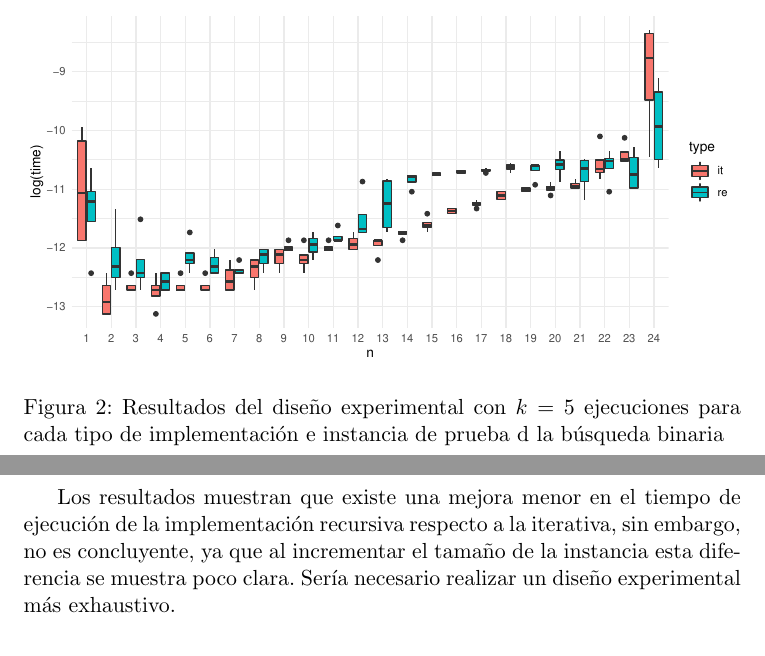
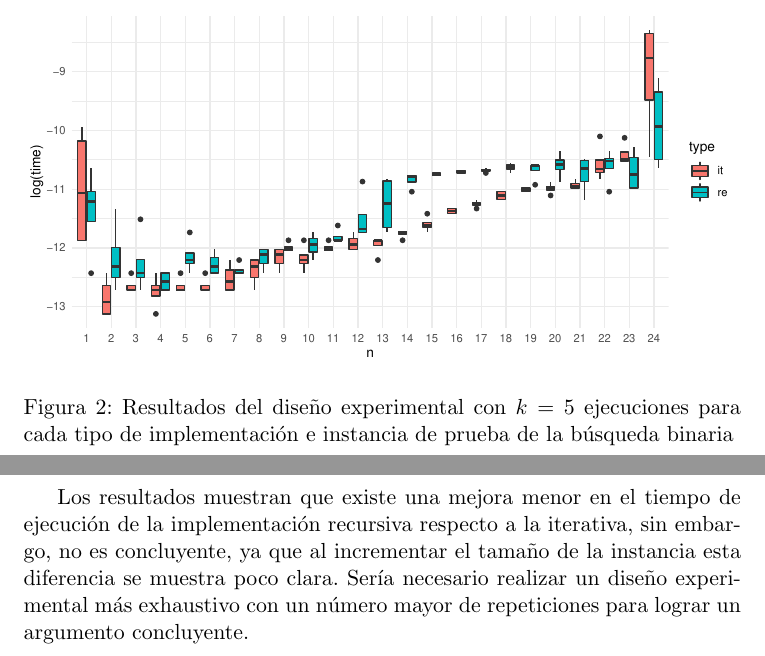
Before and after one commit to dagoquevedo/algorithms, a LaTeX paper (A2/A2.tex): two parts of pages 3 and 4 of 4, joined at a grey line, cut so that both start at the same text. The pictures show the PDF file A2/A2.pdf that the author committed with the source.

Commit message:
Add files via upload

```diff
--- a/A2/A2.tex
+++ b/A2/A2.tex
@@ -60,10 +60,10 @@ El gráfico \ref{fig:bs} muestra los resultados del diseño experimental en el t
 
 \begin{figure}[h!]
   \includegraphics[width=\linewidth]{bs.pdf}
-  \caption{Resultados del diseño experimental con $k=5$ ejecuciones para cada tipo de implementación e instancia de prueba d la búsqueda binaria}
+  \caption{Resultados del diseño experimental con $k=5$ ejecuciones para cada tipo de implementación e instancia de prueba de la búsqueda binaria}
   \label{fig:bs}
 \end{figure}
 
 
-Los resultados muestran que existe una mejora menor en el tiempo de ejecución de la implementación recursiva respecto a la iterativa, sin embargo, no es concluyente, ya que al incrementar el tamaño de la instancia esta diferencia se muestra poco clara. Sería necesario realizar un diseño experimental más exhaustivo.
+Los resultados muestran que existe una mejora menor en el tiempo de ejecución de la implementación recursiva respecto a la iterativa, sin embargo, no es concluyente, ya que al incrementar el tamaño de la instancia esta diferencia se muestra poco clara. Sería necesario realizar un diseño experimental más exhaustivo con un número mayor de repeticiones para lograr un argumento concluyente.
 \end{document}
```
Also changed, not shown: A2/A2.pdf.
